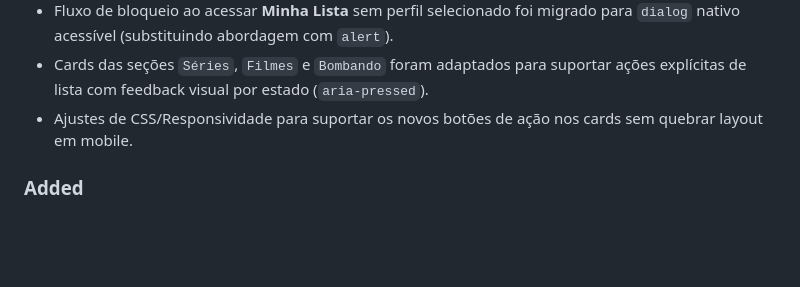
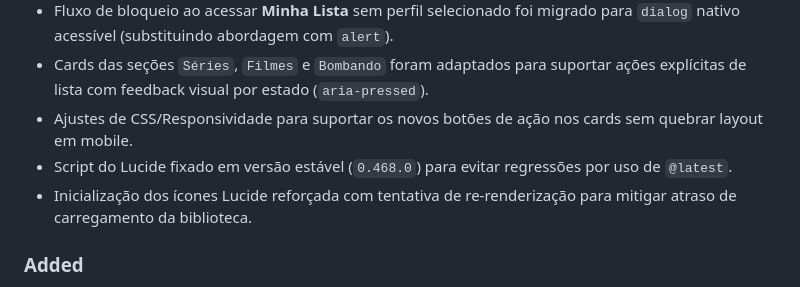
Before and after one commit to ricardo-werner/Alura-Imersao_Front_End_IA-LP_FlixHub, a Markdown page: CHANGELOG.md, the part around the change. GitHub-like rendering; blank space fills up the shorter version.

```diff
--- a/CHANGELOG.md
+++ b/CHANGELOG.md
@@ -11,6 +11,8 @@ Este arquivo registra a evolução do projeto para consulta futura.
 - Fluxo de bloqueio ao acessar **Minha Lista** sem perfil selecionado foi migrado para `dialog` nativo acessível (substituindo abordagem com `alert`).
 - Cards das seções `Séries`, `Filmes` e `Bombando` foram adaptados para suportar ações explícitas de lista com feedback visual por estado (`aria-pressed`).
 - Ajustes de CSS/Responsividade para suportar os novos botões de ação nos cards sem quebrar layout em mobile.
+- Script do Lucide fixado em versão estável (`0.468.0`) para evitar regressões por uso de `@latest`.
+- Inicialização dos ícones Lucide reforçada com tentativa de re-renderização para mitigar atraso de carregamento da biblioteca.
 
 ### Added
 
```
Also changed, not shown: README.md (+2 -0 lines).
